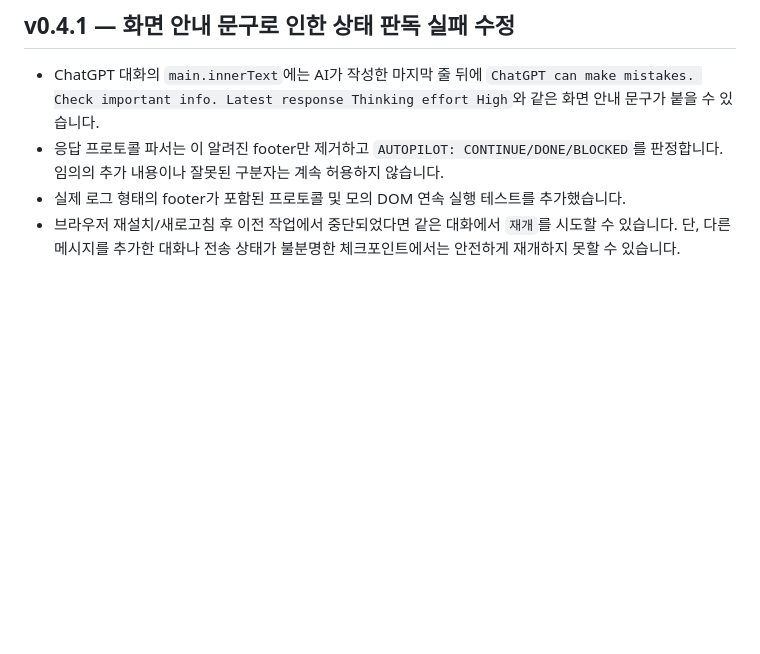
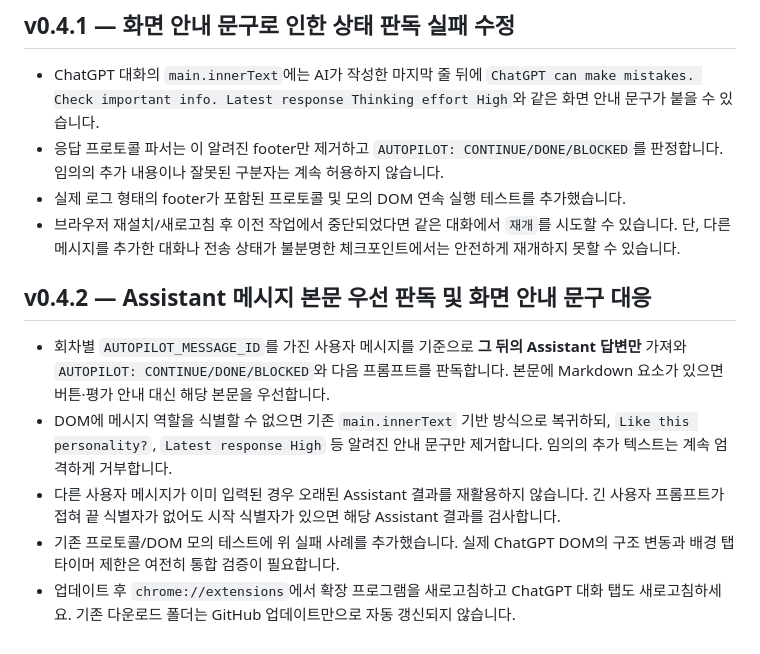
Before and after one commit to Joinjun001/ChatGPT-AutoPilot, a Markdown page: README.md, the part around the change. Rendered like a GitHub page; blank space fills up the shorter version.

Commit message:
docs: explain v0.4.2 assistant-response parsing and installation

```diff
--- a/README.md
+++ b/README.md
@@ -96,3 +96,11 @@ test/protocol.test.cjs  순수 함수 테스트
 - 응답 프로토콜 파서는 이 알려진 footer만 제거하고 `AUTOPILOT: CONTINUE/DONE/BLOCKED`를 판정합니다. 임의의 추가 내용이나 잘못된 구분자는 계속 허용하지 않습니다.
 - 실제 로그 형태의 footer가 포함된 프로토콜 및 모의 DOM 연속 실행 테스트를 추가했습니다.
 - 브라우저 재설치/새로고침 후 이전 작업에서 중단되었다면 같은 대화에서 `재개`를 시도할 수 있습니다. 단, 다른 메시지를 추가한 대화나 전송 상태가 불분명한 체크포인트에서는 안전하게 재개하지 못할 수 있습니다.
+
+## v0.4.2 — Assistant 메시지 본문 우선 판독 및 화면 안내 문구 대응
+
+- 회차별 `AUTOPILOT_MESSAGE_ID`를 가진 사용자 메시지를 기준으로 **그 뒤의 Assistant 답변만** 가져와 `AUTOPILOT: CONTINUE/DONE/BLOCKED`와 다음 프롬프트를 판독합니다. 본문에 Markdown 요소가 있으면 버튼·평가 안내 대신 해당 본문을 우선합니다.
+- DOM에 메시지 역할을 식별할 수 없으면 기존 `main.innerText` 기반 방식으로 복귀하되, `Like this personality?`, `Latest response High` 등 알려진 안내 문구만 제거합니다. 임의의 추가 텍스트는 계속 엄격하게 거부합니다.
+- 다른 사용자 메시지가 이미 입력된 경우 오래된 Assistant 결과를 재활용하지 않습니다. 긴 사용자 프롬프트가 접혀 끝 식별자가 없어도 시작 식별자가 있으면 해당 Assistant 결과를 검사합니다.
+- 기존 프로토콜/DOM 모의 테스트에 위 실패 사례를 추가했습니다. 실제 ChatGPT DOM의 구조 변동과 배경 탭 타이머 제한은 여전히 통합 검증이 필요합니다.
+- 업데이트 후 `chrome://extensions`에서 확장 프로그램을 새로고침하고 ChatGPT 대화 탭도 새로고침하세요. 기존 다운로드 폴더는 GitHub 업데이트만으로 자동 갱신되지 않습니다.
```
